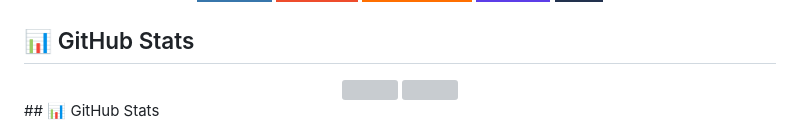
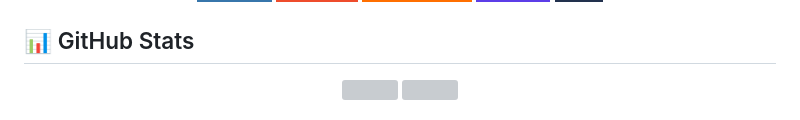
Before and after one commit to Murdism/Murdism, a Markdown page: README.md, the part around one of its changes. GitHub-like rendering; badges without logos; grey boxes are pictures that could not be loaded.

```diff
--- a/README.md
+++ b/README.md
@@ -35,5 +35,4 @@
         <img height="180em" src="https://github-readme-streak-stats.herokuapp.com/?user=murdism&theme=algolia&hide_border=false"/>
     </a>
 </div>
-## 📊 GitHub Stats
 
```
Also changed, not shown: other parts of README.md (+1 -7 lines).
